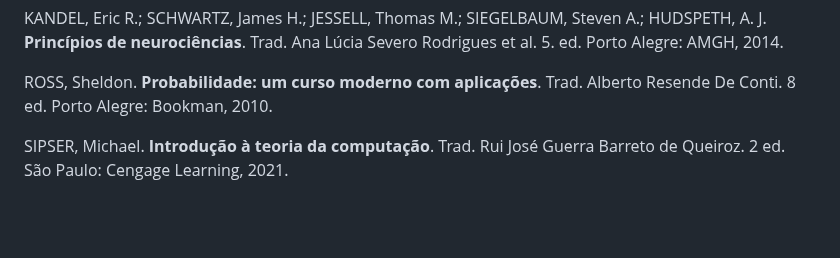
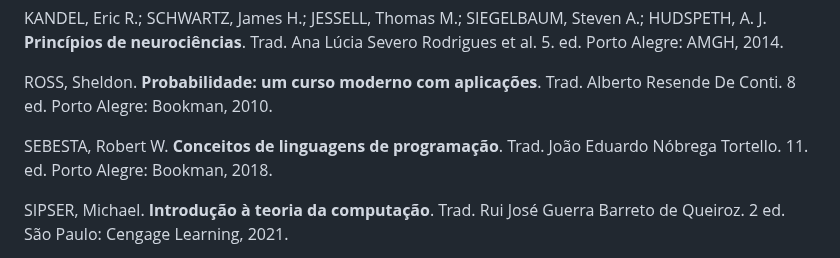
Before and after one commit to paulorobertovrc/neurobit, a Markdown page: referencias.md, the part around the change. Rendered like a GitHub page; blank space fills up the shorter version.

Commit message:
Inclusão de referência

```diff
--- a/referencias.md
+++ b/referencias.md
@@ -25,6 +25,8 @@ GRUS, Joel. **Data science do zero: noções fundamentais com Python.** Trad. We
 KANDEL, Eric R.; SCHWARTZ, James H.; JESSELL, Thomas M.; SIEGELBAUM, Steven A.; HUDSPETH, A. J. **Princípios de neurociências**. Trad. Ana Lúcia Severo Rodrigues et al. 5. ed. Porto Alegre: AMGH, 2014.
 
 ROSS, Sheldon. **Probabilidade: um curso moderno com aplicações**. Trad. Alberto Resende De Conti. 8 ed. Porto Alegre: Bookman, 2010.
+
+SEBESTA, Robert W. **Conceitos de linguagens de programação**. Trad. João Eduardo Nóbrega Tortello. 11. ed. Porto Alegre: Bookman, 2018.
 
 SIPSER, Michael. **Introdução à teoria da computação**. Trad. Rui José Guerra Barreto de Queiroz. 2 ed. São Paulo: Cengage Learning, 2021.
 
```
